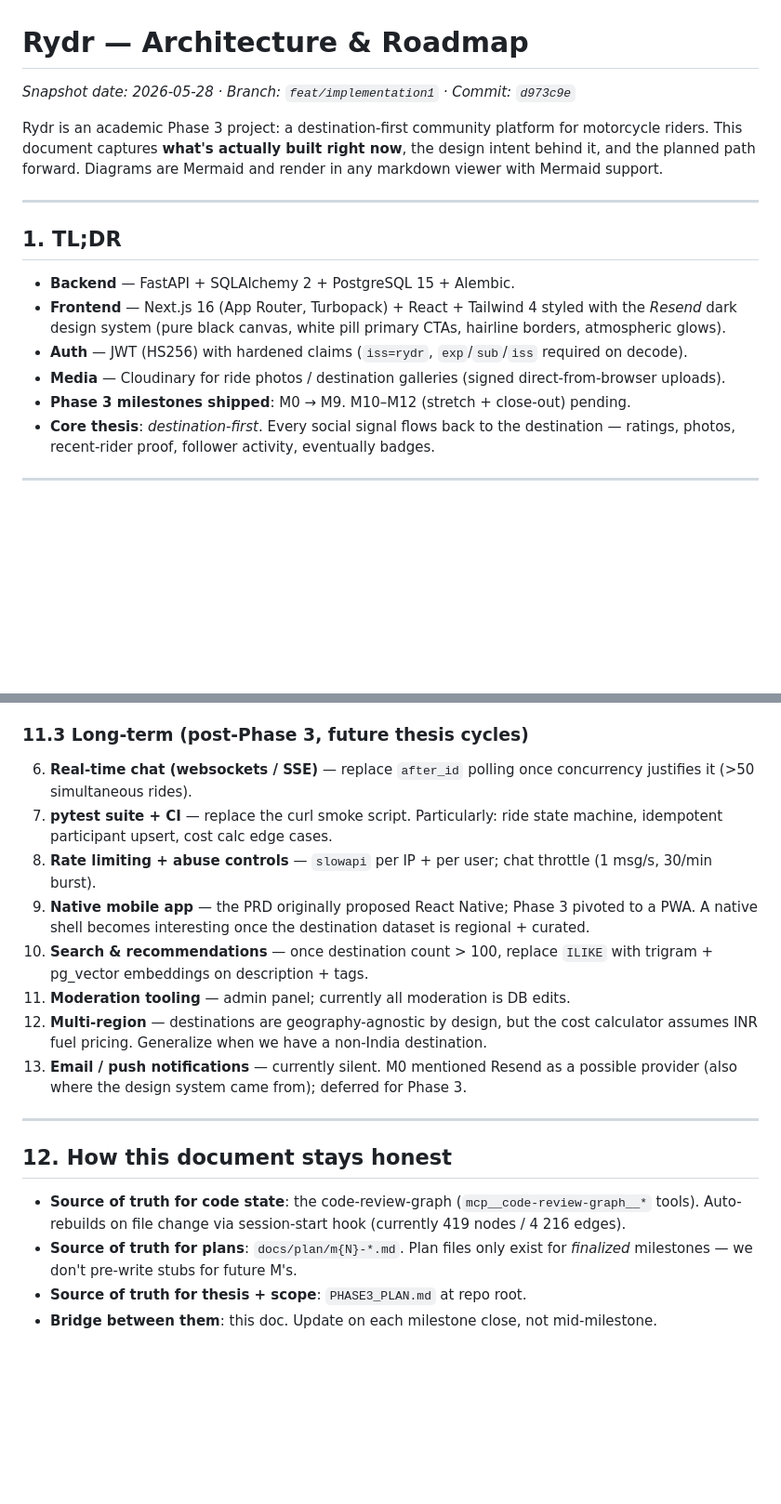
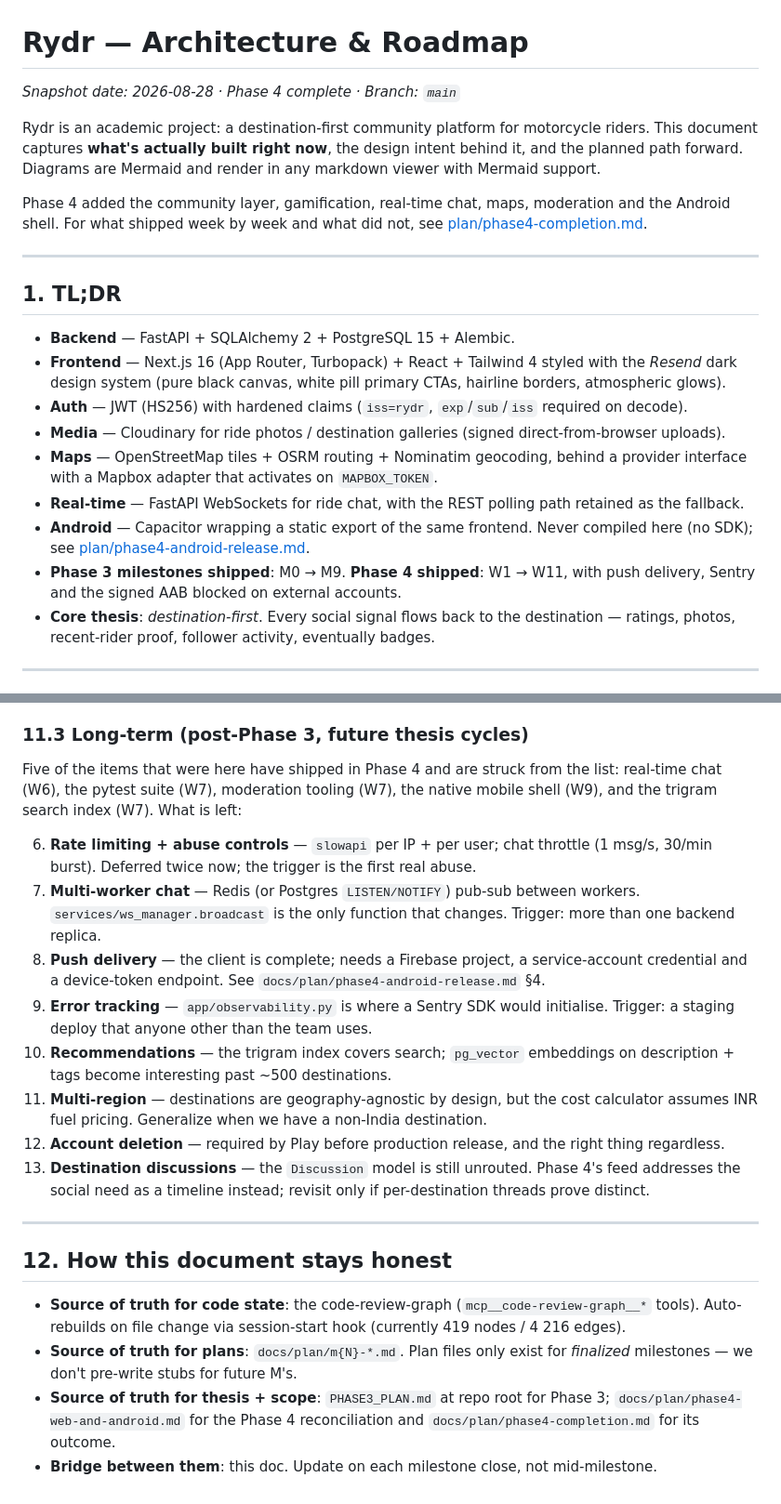
Before and after one commit to gowtham-sai-yadav/Rydr, a Markdown page: docs/ARCHITECTURE.md, 2 parts joined by grey strips. Shown at 93% size. Rendered like a GitHub page; blank space fills up the shorter version.

```diff
--- a/docs/ARCHITECTURE.md
+++ b/docs/ARCHITECTURE.md
@@ -1,8 +1,10 @@
 # Rydr — Architecture & Roadmap
 
-*Snapshot date: 2026-05-28 · Branch: `feat/implementation1` · Commit: `d973c9e`*
+*Snapshot date: 2026-08-28 · Phase 4 complete · Branch: `main`*
 
-Rydr is an academic Phase 3 project: a destination-first community platform for motorcycle riders. This document captures **what's actually built right now**, the design intent behind it, and the planned path forward. Diagrams are Mermaid and render in any markdown viewer with Mermaid support.
+Rydr is an academic project: a destination-first community platform for motorcycle riders. This document captures **what's actually built right now**, the design intent behind it, and the planned path forward. Diagrams are Mermaid and render in any markdown viewer with Mermaid support.
+
+Phase 4 added the community layer, gamification, real-time chat, maps, moderation and the Android shell. For what shipped week by week and what did not, see [plan/phase4-completion.md](./plan/phase4-completion.md).
 
 ---
 
@@ -12,7 +14,10 @@ Rydr is an academic Phase 3 project: a destination-first community platform for
 - **Frontend** — Next.js 16 (App Router, Turbopack) + React + Tailwind 4 styled with the *Resend* dark design system (pure black canvas, white pill primary CTAs, hairline borders, atmospheric glows).
 - **Auth** — JWT (HS256) with hardened claims (`iss=rydr`, `exp`/`sub`/`iss` required on decode).
 - **Media** — Cloudinary for ride photos / destination galleries (signed direct-from-browser uploads).
-- **Phase 3 milestones shipped**: M0 → M9. M10–M12 (stretch + close-out) pending.
+- **Maps** — OpenStreetMap tiles + OSRM routing + Nominatim geocoding, behind a provider interface with a Mapbox adapter that activates on `MAPBOX_TOKEN`.
+- **Real-time** — FastAPI WebSockets for ride chat, with the REST polling path retained as the fallback.
+- **Android** — Capacitor wrapping a static export of the same frontend. Never compiled here (no SDK); see [plan/phase4-android-release.md](./plan/phase4-android-release.md).
+- **Phase 3 milestones shipped**: M0 → M9. **Phase 4 shipped**: W1 → W11, with push delivery, Sentry and the signed AAB blocked on external accounts.
 - **Core thesis**: *destination-first*. Every social signal flows back to the destination — ratings, photos, recent-rider proof, follower activity, eventually badges.
 
 ---
@@ -444,14 +482,19 @@ Ordered by current intent. Each item lists the *trigger* — i.e., the thing tha
 
 ### 11.3 Long-term (post-Phase 3, future thesis cycles)
 
-6. **Real-time chat (websockets / SSE)** — replace `after_id` polling once concurrency justifies it (>50 simultaneous rides).
-7. **pytest suite + CI** — replace the curl smoke script. Particularly: ride state machine, idempotent participant upsert, cost calc edge cases.
-8. **Rate limiting + abuse controls** — `slowapi` per IP + per user; chat throttle (1 msg/s, 30/min burst).
-9. **Native mobile app** — the PRD originally proposed React Native; Phase 3 pivoted to a PWA. A native shell becomes interesting once the destination dataset is regional + curated.
-10. **Search & recommendations** — once destination count > 100, replace `ILIKE` with trigram + pg_vector embeddings on description + tags.
-11. **Moderation tooling** — admin panel; currently all moderation is DB edits.
-12. **Multi-region** — destinations are geography-agnostic by design, but the cost calculator assumes INR fuel pricing. Generalize when we have a non-India destination.
-13. **Email / push notifications** — currently silent. M0 mentioned Resend as a possible provider (also where the design system came from); deferred for Phase 3.
+Five of the items that were here have shipped in Phase 4 and are struck
+from the list: real-time chat (W6), the pytest suite (W7), moderation
+tooling (W7), the native mobile shell (W9), and the trigram search index
+(W7). What is left:
+
+6. **Rate limiting + abuse controls** — `slowapi` per IP + per user; chat throttle (1 msg/s, 30/min burst). Deferred twice now; the trigger is the first real abuse.
+7. **Multi-worker chat** — Redis (or Postgres `LISTEN/NOTIFY`) pub-sub between workers. `services/ws_manager.broadcast` is the only function that changes. Trigger: more than one backend replica.
+8. **Push delivery** — the client is complete; needs a Firebase project, a service-account credential and a device-token endpoint. See `docs/plan/phase4-android-release.md` §4.
+9. **Error tracking** — `app/observability.py` is where a Sentry SDK would initialise. Trigger: a staging deploy that anyone other than the team uses.
+10. **Recommendations** — the trigram index covers search; `pg_vector` embeddings on description + tags become interesting past ~500 destinations.
+11. **Multi-region** — destinations are geography-agnostic by design, but the cost calculator assumes INR fuel pricing. Generalize when we have a non-India destination.
+12. **Account deletion** — required by Play before production release, and the right thing regardless.
+13. **Destination discussions** — the `Discussion` model is still unrouted. Phase 4's feed addresses the social need as a timeline instead; revisit only if per-destination threads prove distinct.
 
 ---
 
@@ -459,5 +502,5 @@ Ordered by current intent. Each item lists the *trigger* — i.e., the thing tha
 
 - **Source of truth for code state**: the code-review-graph (`mcp__code-review-graph__*` tools). Auto-rebuilds on file change via session-start hook (currently 419 nodes / 4 216 edges).
 - **Source of truth for plans**: `docs/plan/m{N}-*.md`. Plan files only exist for *finalized* milestones — we don't pre-write stubs for future M's.
-- **Source of truth for thesis + scope**: `PHASE3_PLAN.md` at repo root.
+- **Source of truth for thesis + scope**: `PHASE3_PLAN.md` at repo root for Phase 3; `docs/plan/phase4-web-and-android.md` for the Phase 4 reconciliation and `docs/plan/phase4-completion.md` for its outcome.
 - **Bridge between them**: this doc. Update on each milestone close, not mid-milestone.
```
Also changed, not shown: other parts of docs/ARCHITECTURE.md (+45 -12 lines).
